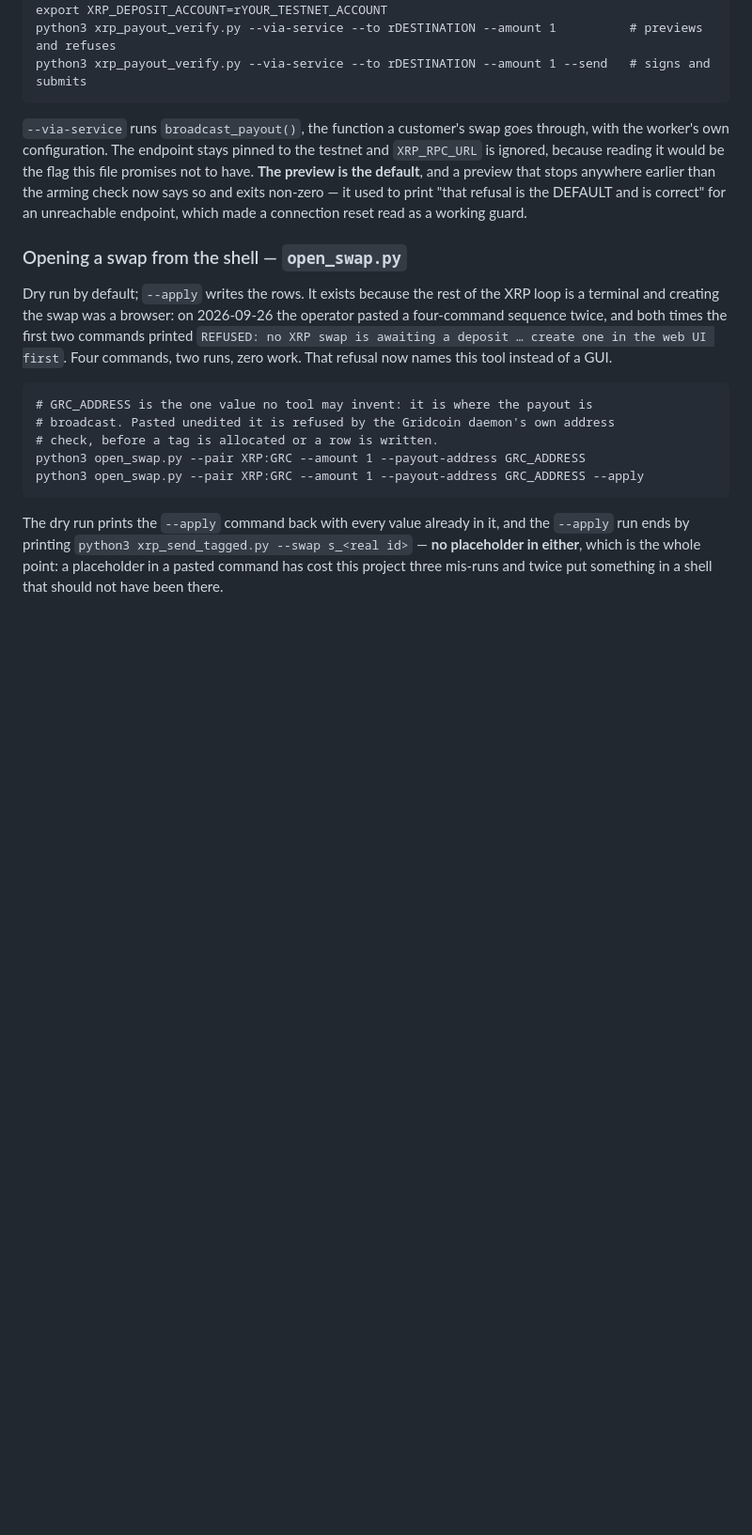
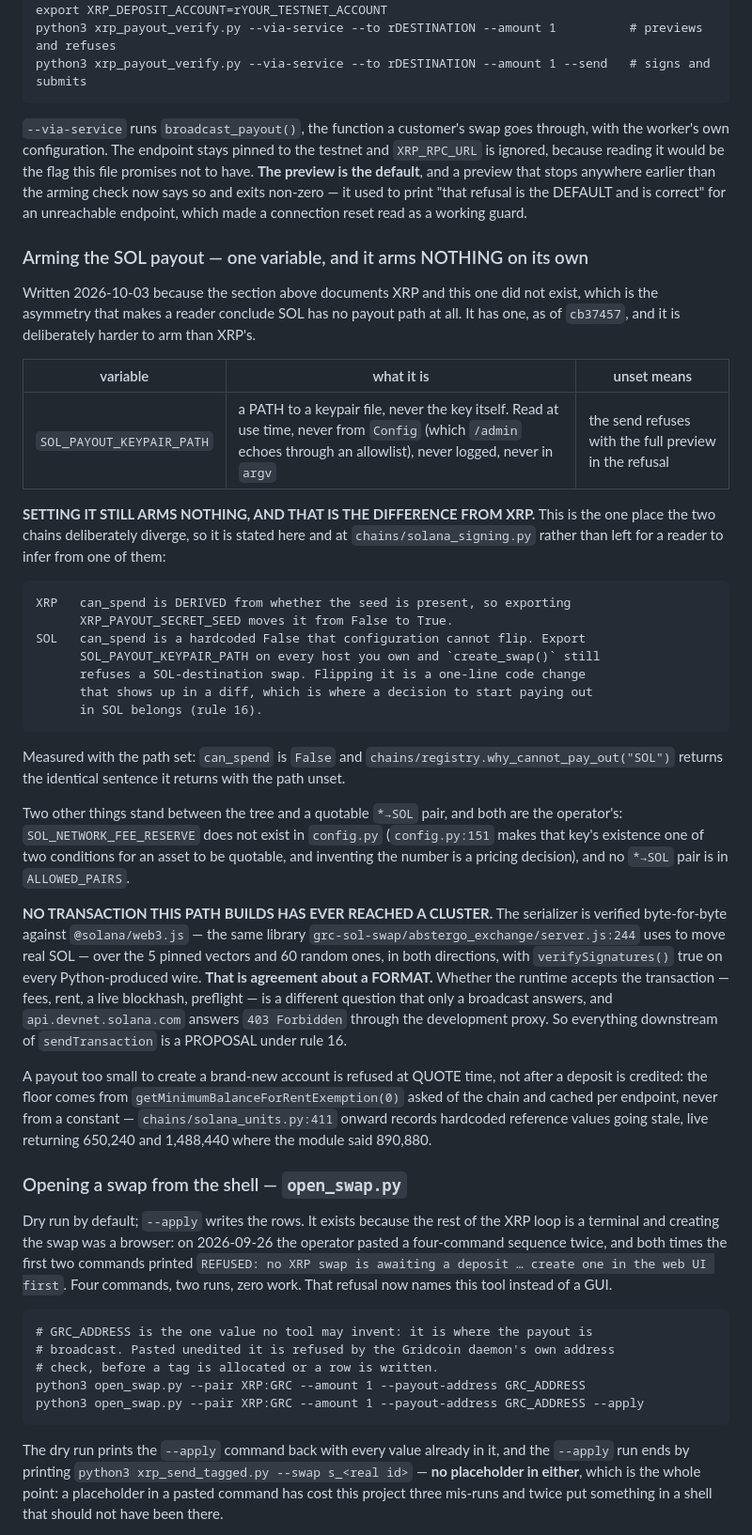
Before and after one commit to Ostego26/swap_terminal, a Markdown page: README.md, the part around the change. Shown at 94% size. Rendered like a GitHub page; blank space fills up the shorter version.

Commit message:
The README documented arming XRP and left SOL looking like it had no path
69bbdcc added an "Arming the XRP payout" section and cb37457 added the SOL
payout path without one. A reader finding the first and not the second
concludes SOL cannot pay out at all -- which was true yesterday and is the
asymmetry that makes a correct document misleading.

THE PART WORTH WRITING DOWN IS THE DIFFERENCE, not the similarity, and the
two chains deliberately diverge:

    XRP   can_spend is DERIVED from whether the seed is present, so exporting
          XRP_PAYOUT_SECRET_SEED moves it from False to True.
    SOL   can_spend is a hardcoded False that configuration cannot flip.
          Exporting SOL_PAYOUT_KEYPAIR_PATH on every host you own and
          create_swap() still refuses a SOL-destination swap.

Rule 8's second clause: where two implementations genuinely differ, the
difference belongs at BOTH sites naming the other. It is now in the README and
at chains/solana_signing.py rather than left for a reader to infer from one of
them and guess at the other.

Every claim in the section was verified against the tree before it was
written, because a README is where an overclaim does the most damage and I
went looking at this file precisely to check for one:

    SOL_PAYOUT_KEYPAIR_PATH   named in solana_signing.py's header
    can_spend with it SET     False, and why_cannot_pay_out("SOL") returns the
                              identical sentence it returns with it unset
    config.py:151             is the fee-reserve condition the section cites
    solana_units.py:411       is the "REFERENCE VALUES, NOT AN AUTHORITY" note
    *->SOL pairs allowed      none
    SOL_NETWORK_FEE_RESERVE   MISSING

And it says plainly, in capitals, that NO TRANSACTION THIS PATH BUILDS HAS
EVER REACHED A CLUSTER. The serializer agreeing byte-for-byte with the
@solana/web3.js that server.js already uses to move real SOL is agreement
about a FORMAT; whether the runtime accepts fees, rent, a live blockhash and
preflight is a different question that only a broadcast answers, and devnet
answers 403 through the development proxy. A README that let those two read
as one thing would be the worst place in the tree to blur them.

Co-Authored-By: Claude Opus 5 <noreply@anthropic.com>
Claude-Session: https://claude.ai/code/session_01RfqHVXi2uVuAUMu9Hbcqpc

```diff
--- a/README.md
+++ b/README.md
@@ -977,6 +977,57 @@ stops anywhere earlier than the arming check now says so and exits non-zero —
 it used to print "that refusal is the DEFAULT and is correct" for an unreachable
 endpoint, which made a connection reset read as a working guard.
 
+### Arming the SOL payout — one variable, and it arms NOTHING on its own
+
+Written 2026-10-03 because the section above documents XRP and this one did not
+exist, which is the asymmetry that makes a reader conclude SOL has no payout
+path at all. It has one, as of `cb37457`, and it is deliberately harder to arm
+than XRP's.
+
+| variable | what it is | unset means |
+| --- | --- | --- |
+| `SOL_PAYOUT_KEYPAIR_PATH` | a PATH to a keypair file, never the key itself. Read at use time, never from `Config` (which `/admin` echoes through an allowlist), never logged, never in `argv` | the send refuses with the full preview in the refusal |
+
+**SETTING IT STILL ARMS NOTHING, AND THAT IS THE DIFFERENCE FROM XRP.** This is
+the one place the two chains deliberately diverge, so it is stated here and at
+`chains/solana_signing.py` rather than left for a reader to infer from one of
+them:
+
+    XRP   can_spend is DERIVED from whether the seed is present, so exporting
+          XRP_PAYOUT_SECRET_SEED moves it from False to True.
+    SOL   can_spend is a hardcoded False that configuration cannot flip. Export
+          SOL_PAYOUT_KEYPAIR_PATH on every host you own and `create_swap()` still
+          refuses a SOL-destination swap. Flipping it is a one-line code change
+          that shows up in a diff, which is where a decision to start paying out
+          in SOL belongs (rule 16).
+
+Measured with the path set: `can_spend` is `False` and
+`chains/registry.why_cannot_pay_out("SOL")` returns the identical sentence it
+returns with the path unset.
+
+Two other things stand between the tree and a quotable `*→SOL` pair, and both
+are the operator's: `SOL_NETWORK_FEE_RESERVE` does not exist in `config.py`
+(`config.py:151` makes that key's existence one of two conditions for an asset
+to be quotable, and inventing the number is a pricing decision), and no
+`*→SOL` pair is in `ALLOWED_PAIRS`.
+
+**NO TRANSACTION THIS PATH BUILDS HAS EVER REACHED A CLUSTER.** The serializer
+is verified byte-for-byte against `@solana/web3.js` — the same library
+`grc-sol-swap/abstergo_exchange/server.js:244` uses to move real SOL — over the
+5 pinned vectors and 60 random ones, in both directions, with `verifySignatures()`
+true on every Python-produced wire. **That is agreement about a FORMAT.** Whether
+the runtime accepts the transaction — fees, rent, a live blockhash, preflight —
+is a different question that only a broadcast answers, and
+`api.devnet.solana.com` answers `403 Forbidden` through the development proxy.
+So everything downstream of `sendTransaction` is a PROPOSAL under rule 16.
+
+A payout too small to create a brand-new account is refused at QUOTE time, not
+after a deposit is credited: the floor comes from
+`getMinimumBalanceForRentExemption(0)` asked of the chain and cached per
+endpoint, never from a constant — `chains/solana_units.py:411` onward records
+hardcoded reference values going stale, live returning 650,240 and 1,488,440
+where the module said 890,880.
+
 ### Opening a swap from the shell — `open_swap.py`
 
 Dry run by default; `--apply` writes the rows. It exists because the rest of the
```
